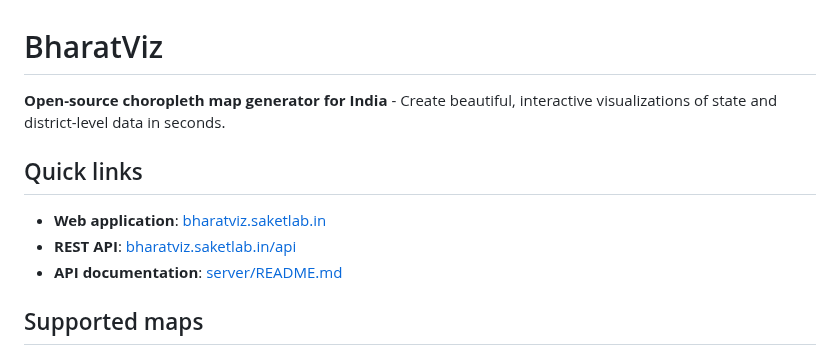
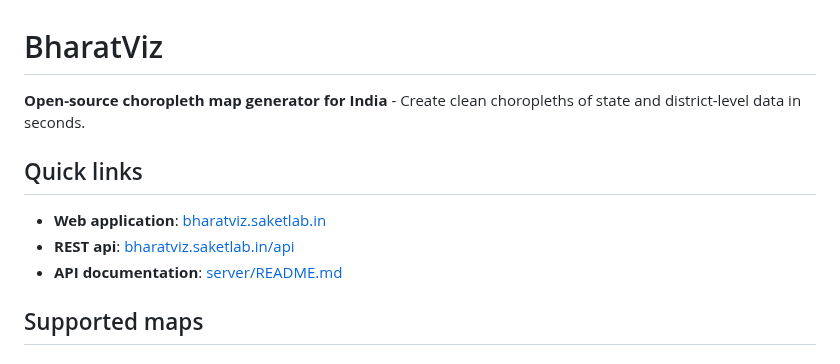
Before and after one commit to SharonDarla/bharatviz, a Markdown page: README.md, the part around the change. Drawn GitHub-style.

```diff
--- a/README.md
+++ b/README.md
@@ -1,11 +1,11 @@
 # BharatViz
 
-**Open-source choropleth map generator for India** - Create beautiful, interactive visualizations of state and district-level data in seconds.
+**Open-source choropleth map generator for India** - Create clean choropleths of state and district-level data in seconds.
 
 ## Quick links
 
 - **Web application**: [bharatviz.saketlab.in](https://bharatviz.saketlab.in/)
-- **REST API**: [bharatviz.saketlab.in/api](https://bharatviz.saketlab.in/api/)
+- **REST api**: [bharatviz.saketlab.in/api](https://bharatviz.saketlab.in/api/)
 - **API documentation**: [server/README.md](server/README.md)
 
 ## Supported maps
```
